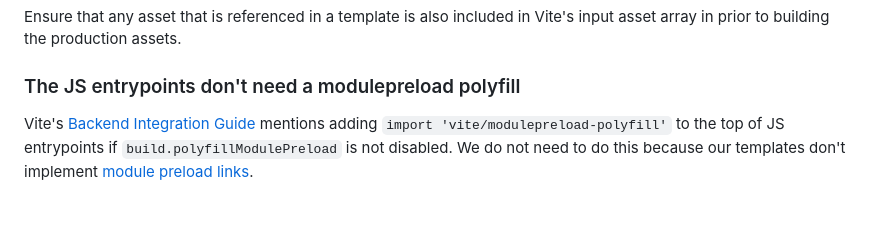
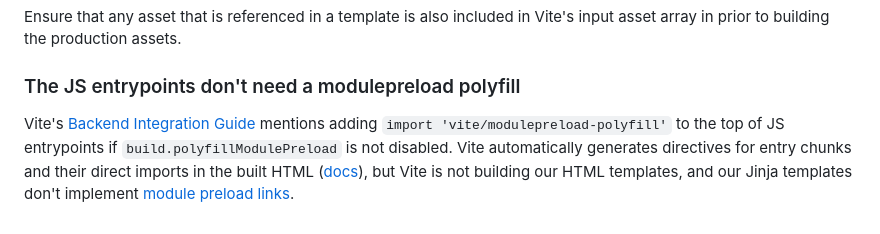
Before and after one commit to tylerlwsmith/vite-with-flask-backend, a Markdown page: README.md, the part around the change. GitHub-like rendering.

Commit message:
Add link to docs about module preload

```diff
--- a/README.md
+++ b/README.md
@@ -85,4 +85,4 @@ Ensure that any asset that is referenced in a template is also included in Vite'
 
 ### The JS entrypoints don't need a modulepreload polyfill
 
-Vite's [Backend Integration Guide](https://vitejs.dev/guide/backend-integration.html) mentions adding `import 'vite/modulepreload-polyfill'` to the top of JS entrypoints if `build.polyfillModulePreload` is not disabled. We do not need to do this because our templates don't implement [module preload links](https://developer.mozilla.org/en-US/docs/Web/HTML/Attributes/rel/modulepreload).
+Vite's [Backend Integration Guide](https://vitejs.dev/guide/backend-integration.html) mentions adding `import 'vite/modulepreload-polyfill'` to the top of JS entrypoints if `build.polyfillModulePreload` is not disabled. Vite automatically generates <link rel="modulepreload"> directives for entry chunks and their direct imports in the built HTML ([docs](https://vitejs.dev/guide/features.html)), but Vite is not building our HTML templates, and our Jinja templates don't implement [module preload links](https://developer.mozilla.org/en-US/docs/Web/HTML/Attributes/rel/modulepreload).
```
